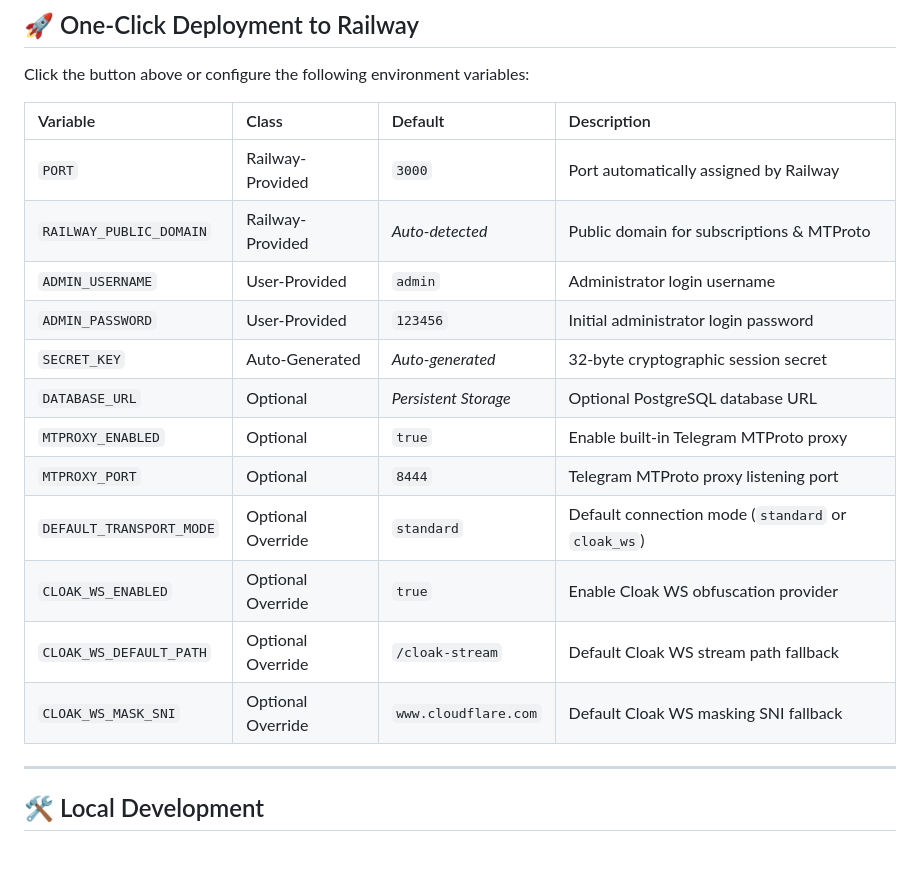
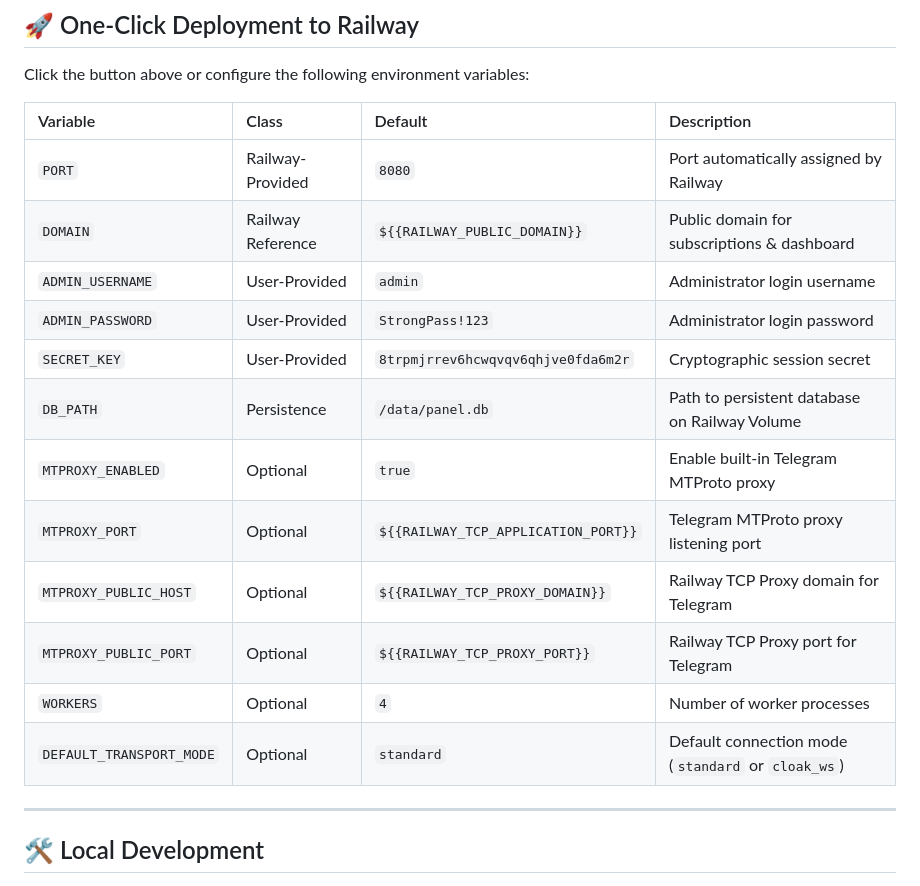
Before and after one commit to thisismeuseeit-max/EMLESSs, a Markdown page: README.md, the part around the change. Rendered like a GitHub page; blank space fills up the shorter version.

Commit message:
docs: update environment variable documentation
Refine default values, update variable names for better clarity, and adjust settings to align with current Railway deployment patterns.

```diff
--- a/README.md
+++ b/README.md
@@ -38,18 +38,18 @@ Click the button above or configure the following environment variables:
 
 | Variable | Class | Default | Description |
 | :--- | :--- | :--- | :--- |
-| `PORT` | Railway-Provided | `3000` | Port automatically assigned by Railway |
-| `RAILWAY_PUBLIC_DOMAIN` | Railway-Provided | *Auto-detected* | Public domain for subscriptions & MTProto |
+| `PORT` | Railway-Provided | `8080` | Port automatically assigned by Railway |
+| `DOMAIN` | Railway Reference | `${{RAILWAY_PUBLIC_DOMAIN}}` | Public domain for subscriptions & dashboard |
 | `ADMIN_USERNAME` | User-Provided | `admin` | Administrator login username |
-| `ADMIN_PASSWORD` | User-Provided | `123456` | Initial administrator login password |
-| `SECRET_KEY` | Auto-Generated | *Auto-generated* | 32-byte cryptographic session secret |
-| `DATABASE_URL` | Optional | *Persistent Storage* | Optional PostgreSQL database URL |
+| `ADMIN_PASSWORD` | User-Provided | `StrongPass!123` | Administrator login password |
+| `SECRET_KEY` | User-Provided | `8trpmjrrev6hcwqvqv6qhjve0fda6m2r` | Cryptographic session secret |
+| `DB_PATH` | Persistence | `/data/panel.db` | Path to persistent database on Railway Volume |
 | `MTPROXY_ENABLED` | Optional | `true` | Enable built-in Telegram MTProto proxy |
-| `MTPROXY_PORT` | Optional | `8444` | Telegram MTProto proxy listening port |
-| `DEFAULT_TRANSPORT_MODE` | Optional Override | `standard` | Default connection mode (`standard` or `cloak_ws`) |
-| `CLOAK_WS_ENABLED` | Optional Override | `true` | Enable Cloak WS obfuscation provider |
-| `CLOAK_WS_DEFAULT_PATH` | Optional Override | `/cloak-stream` | Default Cloak WS stream path fallback |
-| `CLOAK_WS_MASK_SNI` | Optional Override | `www.cloudflare.com` | Default Cloak WS masking SNI fallback |
+| `MTPROXY_PORT` | Optional | `${{RAILWAY_TCP_APPLICATION_PORT}}` | Telegram MTProto proxy listening port |
+| `MTPROXY_PUBLIC_HOST` | Optional | `${{RAILWAY_TCP_PROXY_DOMAIN}}` | Railway TCP Proxy domain for Telegram |
+| `MTPROXY_PUBLIC_PORT` | Optional | `${{RAILWAY_TCP_PROXY_PORT}}` | Railway TCP Proxy port for Telegram |
+| `WORKERS` | Optional | `4` | Number of worker processes |
+| `DEFAULT_TRANSPORT_MODE` | Optional | `standard` | Default connection mode (`standard` or `cloak_ws`) |
 
 ---
 
```
